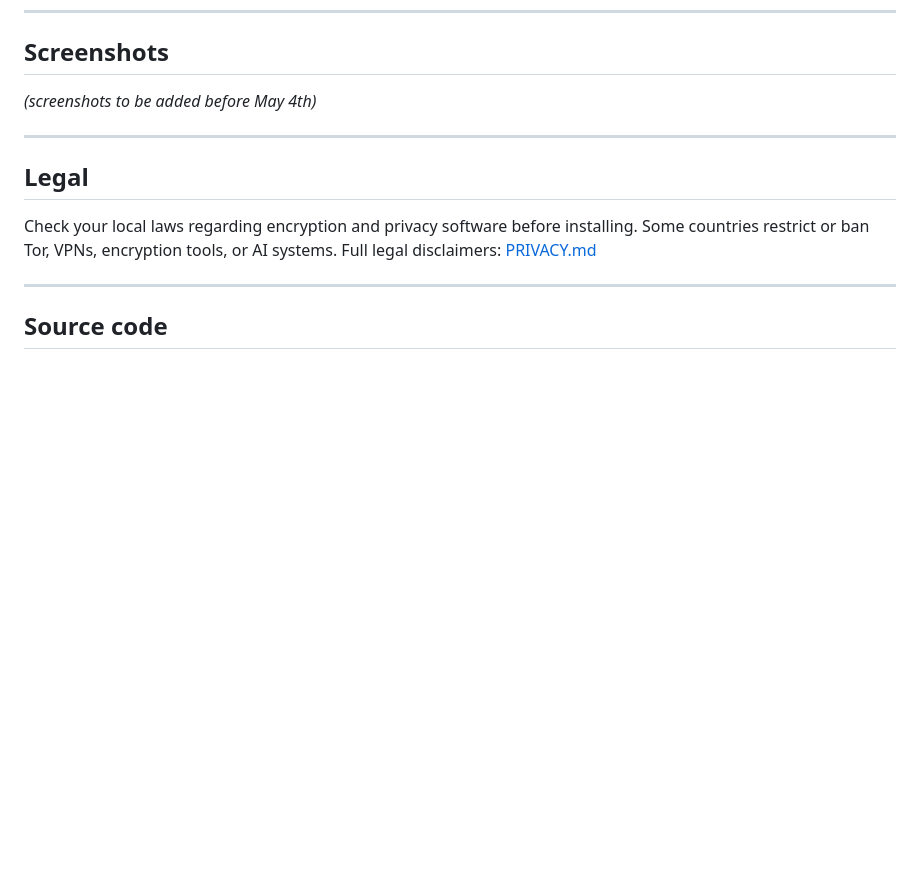
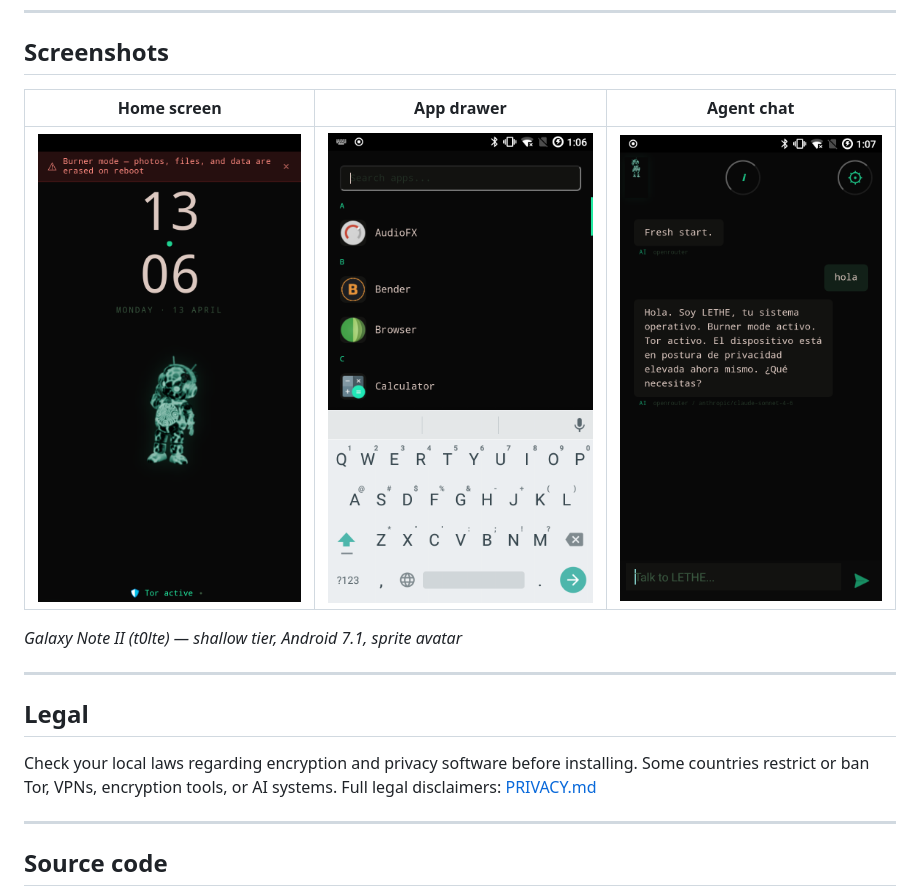
Before and after one commit to thdelmas/lethe, a Markdown page: docs/release/XDA-THREAD.md, the part around the change. Drawn GitHub-style; pictures changed too: docs/release/screenshots/01-home-screen.png, docs/release/screenshots/02-app-drawer.png, docs/release/screenshots/03-agent-chat.png; blank space fills up the shorter version.

Commit message:
feat(release): add device screenshots from Galaxy Note II
Real screenshots from t0lte (shallow tier, Android 7.1, Mali-400):
- Home screen: clock + mascot sprite + burner banner + Tor active
- App drawer: text-only alphabetized list with search
- Agent chat: Spanish response, AI badge, provider label

XDA thread now references screenshots instead of placeholder.

Co-Authored-By: Claude Opus 4.6 (1M context) <noreply@anthropic.com>

```diff
--- a/docs/release/XDA-THREAD.md
+++ b/docs/release/XDA-THREAD.md
@@ -166,7 +166,11 @@ The LETHE agent needs a cloud provider key to respond (local models coming soon)
 
 ## Screenshots
 
-*(screenshots to be added before May 4th)*
+| Home screen | App drawer | Agent chat |
+|:-----------:|:----------:|:----------:|
+| ![Home](screenshots/01-home-screen.png) | ![Drawer](screenshots/02-app-drawer.png) | ![Chat](screenshots/03-agent-chat.png) |
+
+*Galaxy Note II (t0lte) — shallow tier, Android 7.1, sprite avatar*
 
 ---
 
```
